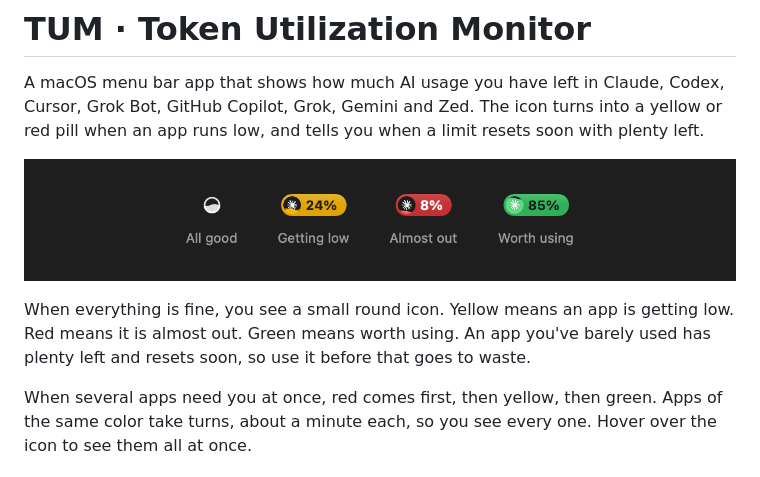
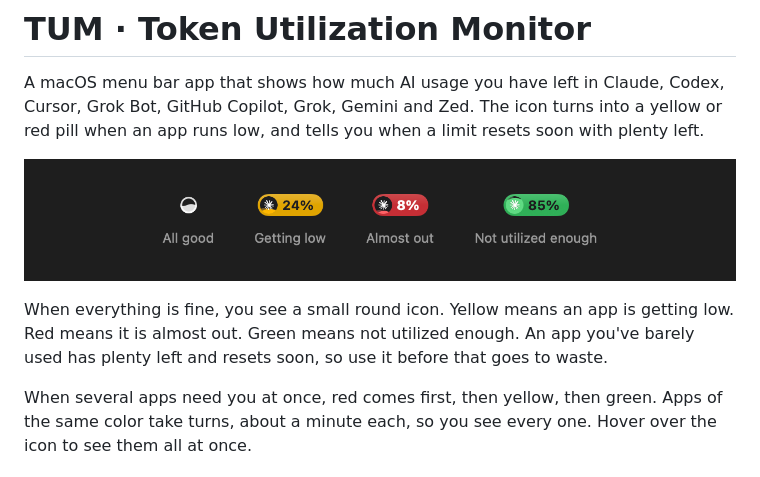
Before and after one commit to araje-bot/TAB-Track-AI-Balance, a Markdown page: README.md, the part around one of its changes. Drawn GitHub-style; pictures changed too: docs/images/pills.png.

Commit message:
Green pill label: "Not utilized enough"
Renamed from "Worth using" in the README text and picture and the
Developer menu.

Co-Authored-By: Claude Opus 5.5 <noreply@anthropic.com>

```diff
--- a/README.md
+++ b/README.md
@@ -6,5 +6,5 @@ A macOS menu bar app that shows how much AI usage you have left in Claude, Codex
 
-When everything is fine, you see a small round icon. Yellow means an app is getting low. Red means it is almost out. Green means worth using. An app you've barely used has plenty left and resets soon, so use it before that goes to waste.
+When everything is fine, you see a small round icon. Yellow means an app is getting low. Red means it is almost out. Green means not utilized enough. An app you've barely used has plenty left and resets soon, so use it before that goes to waste.
 
 When several apps need you at once, red comes first, then yellow, then green. Apps of the same color take turns, about a minute each, so you see every one. Hover over the icon to see them all at once.
 
```
Also changed, not shown: other parts of README.md (+1 -1 lines), 2 other files.
